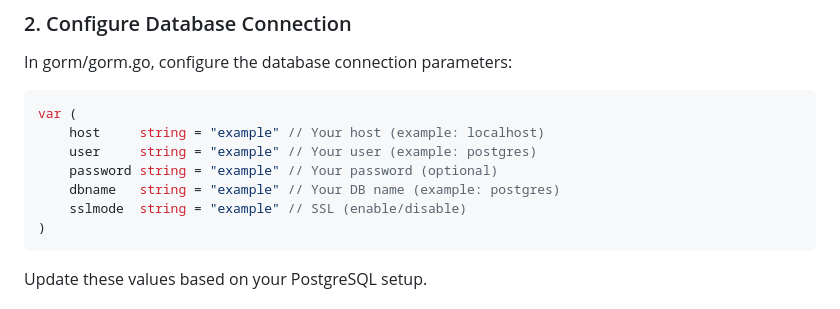
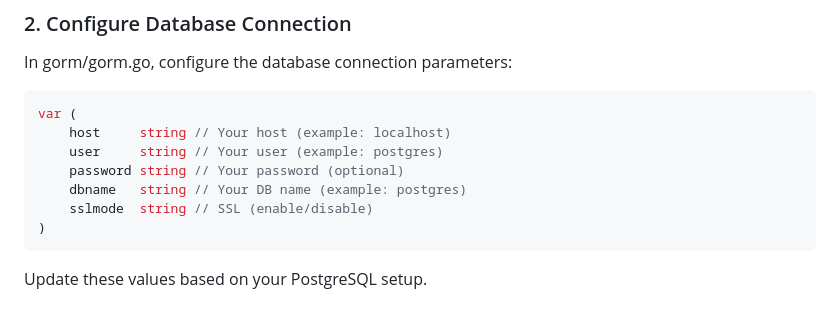
Before and after one commit to xoticdsign/go-gorm-mk1-showcase, a Markdown page: README.md, the part around the change. Drawn GitHub-style.

````diff
--- a/README.md
+++ b/README.md
@@ -75,11 +75,11 @@ In gorm/gorm.go, configure the database connection parameters:
 
 ```go
 var (
-    host     string = "example" // Your host (example: localhost)
-    user     string = "example" // Your user (example: postgres)
-    password string = "example" // Your password (optional)
-    dbname   string = "example" // Your DB name (example: postgres)
-    sslmode  string = "example" // SSL (enable/disable)
+    host     string // Your host (example: localhost)
+    user     string // Your user (example: postgres)
+    password string // Your password (optional)
+    dbname   string // Your DB name (example: postgres)
+    sslmode  string // SSL (enable/disable)
 )
 ```
 
````
